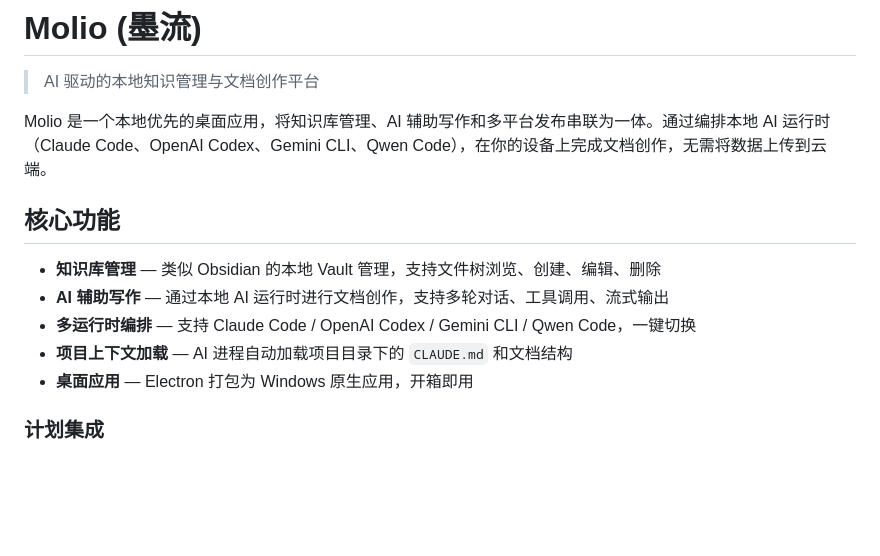
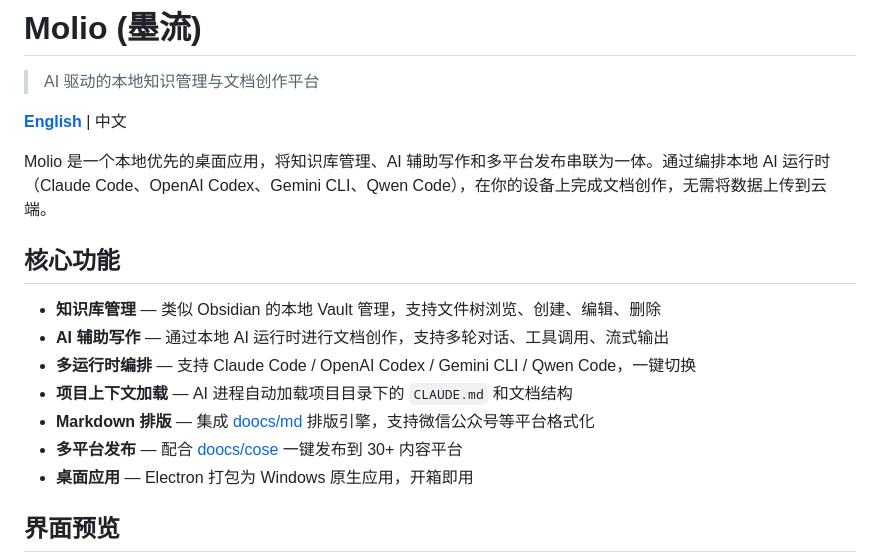
Before and after one commit to zhuzhaoyun/Molio, a Markdown page: README.md, the part around one of its changes. GitHub-like rendering; blank space fills up the shorter version.

```diff
--- a/README.md
+++ b/README.md
@@ -1,6 +1,8 @@
 # Molio (墨流)
 
 > AI 驱动的本地知识管理与文档创作平台
+
+**[English](README_EN.md)** | 中文
 
 Molio 是一个本地优先的桌面应用，将知识库管理、AI 辅助写作和多平台发布串联为一体。通过编排本地 AI 运行时（Claude Code、OpenAI Codex、Gemini CLI、Qwen Code），在你的设备上完成文档创作，无需将数据上传到云端。
 
@@ -10,7 +12,9 @@ Molio 是一个本地优先的桌面应用，将知识库管理、AI 辅助写
 - **AI 辅助写作** — 通过本地 AI 运行时进行文档创作，支持多轮对话、工具调用、流式输出
 - **多运行时编排** — 支持 Claude Code / OpenAI Codex / Gemini CLI / Qwen Code，一键切换
 - **项目上下文加载** — AI 进程自动加载项目目录下的 `CLAUDE.md` 和文档结构
+- **Markdown 排版** — 集成 [doocs/md](https://github.com/doocs/md) 排版引擎，支持微信公众号等平台格式化
+- **多平台发布** — 配合 [doocs/cose](https://github.com/doocs/cose) 一键发布到 30+ 内容平台
 - **桌面应用** — Electron 打包为 Windows 原生应用，开箱即用
 
-### 计划集成
+## 界面预览
 
```
Also changed, not shown: other parts of README.md (+28 -29 lines), README_EN.md (added, +152 -0 lines), docs/img/Layout .png (added), docs/img/main.png (added), docs/img/publish.png (added), docs/img/qrcode.png (added), docs/img/wiki_knowledge.png (added).
